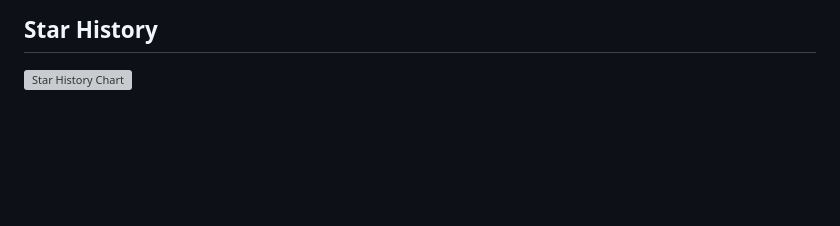
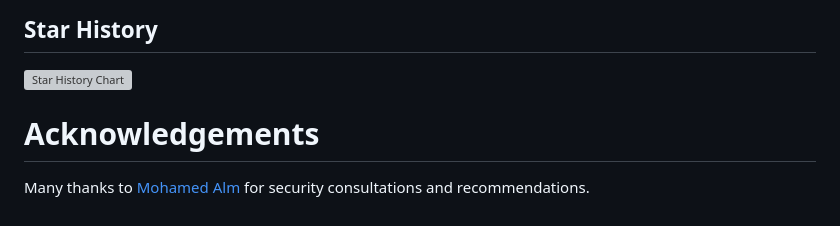
Before and after one commit to mwmbl/mwmbl, a Markdown page: README.md, the part around the change. GitHub-like rendering; blank space fills up the shorter version; grey boxes are pictures that could not be loaded.

```diff
--- a/README.md
+++ b/README.md
@@ -181,3 +181,8 @@ Like "mumble". I live in
 ## Star History
 
 [![Star History Chart](https://api.star-history.com/svg?repos=mwmbl/mwmbl&type=Date)](https://www.star-history.com/#mwmbl/mwmbl&Date)
+
+Acknowledgements
+================
+
+Many thanks to [Mohamed Alm](https://github.com/theonlyalm) for security consultations and recommendations.
```
